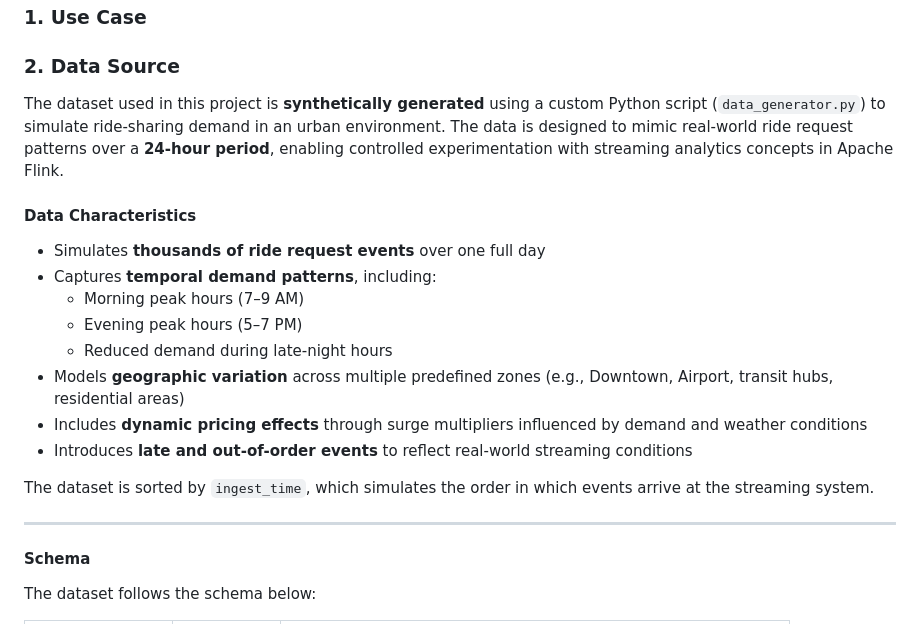
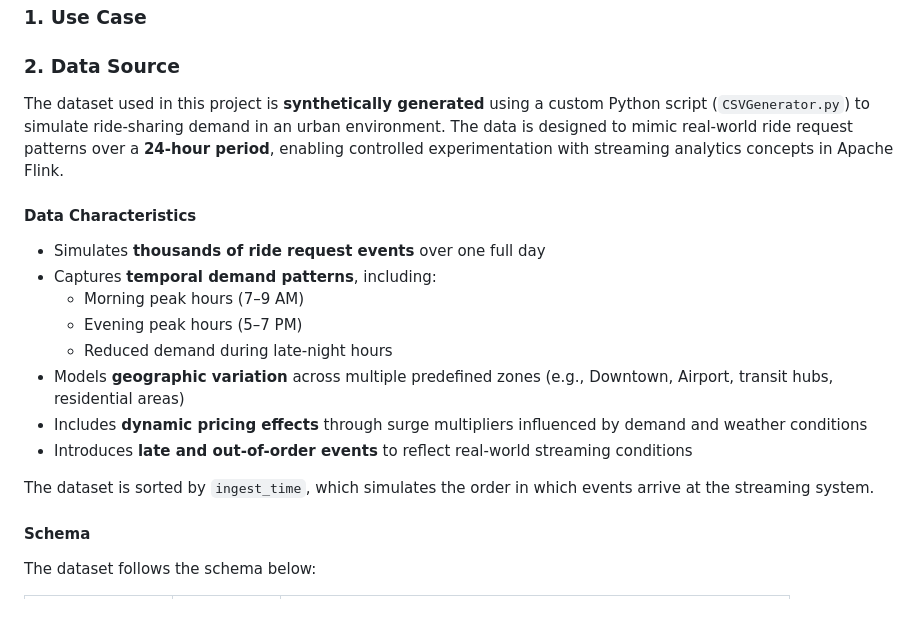
Before and after one commit to hanqi3/INF-2214-Final-Project, a Markdown page: README.md, the part around one of its changes. Rendered like a GitHub page.

Commit message:
Ammend Description

```diff
--- a/README.md
+++ b/README.md
@@ -8,7 +8,7 @@ Hanqi Yao, Kaylee Li, Xiaoen Hu, Yihang Liang
 
 ### 2. Data Source
 
-The dataset used in this project is **synthetically generated** using a custom Python script (`data_generator.py`) to simulate ride-sharing demand in an urban environment. The data is designed to mimic real-world ride request patterns over a **24-hour period**, enabling controlled experimentation with streaming analytics concepts in Apache Flink.
+The dataset used in this project is **synthetically generated** using a custom Python script (`CSVGenerator.py`) to simulate ride-sharing demand in an urban environment. The data is designed to mimic real-world ride request patterns over a **24-hour period**, enabling controlled experimentation with streaming analytics concepts in Apache Flink.
 
 #### Data Characteristics
 
@@ -23,8 +23,6 @@ The dataset used in this project is **synthetically generated** using a custom P
 
 The dataset is sorted by `ingest_time`, which simulates the order in which events arrive at the streaming system.
 
----
-
 #### Schema
 
 The dataset follows the schema below:
```
Also changed, not shown: other parts of README.md (+0 -4 lines).
